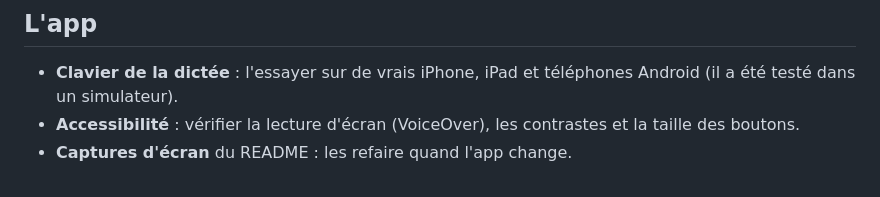
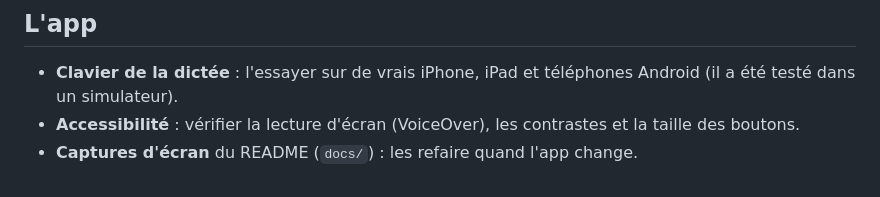
Before and after one commit to webc-app/gaby, a Markdown page: TODO.md, the part around the change. GitHub-like rendering.

```diff
--- a/TODO.md
+++ b/TODO.md
@@ -43,4 +43,4 @@ difficiles pour leur niveau, ou plus difficiles que ceux du niveau suivant.
 - **Clavier de la dictée** : l'essayer sur de vrais iPhone, iPad et téléphones Android (il a été testé dans un
   simulateur).
 - **Accessibilité** : vérifier la lecture d'écran (VoiceOver), les contrastes et la taille des boutons.
-- **Captures d'écran** du README : les refaire quand l'app change.
+- **Captures d'écran** du README (`docs/`) : les refaire quand l'app change.
```
Also changed, not shown: README.md (+8 -0 lines), docs/tablette.jpg (added), docs/telephone.jpg (added).
